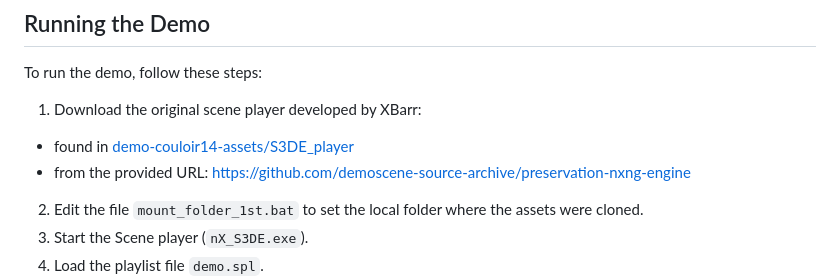
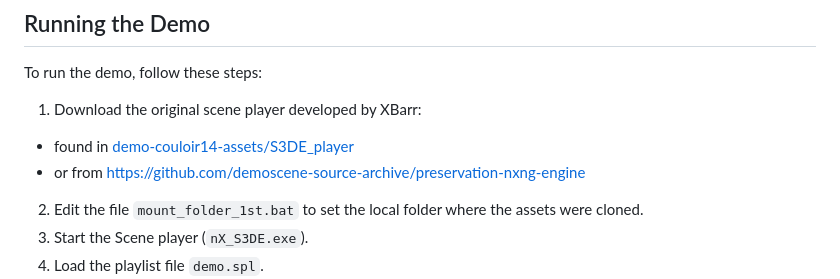
Before and after one commit to astrofra/couloir14, a Markdown page: README.md, the part around the change. Drawn GitHub-style.

```diff
--- a/README.md
+++ b/README.md
@@ -18,7 +18,7 @@ To run the demo, follow these steps:
 
 1. Download the original scene player developed by XBarr:
   - found in [demo-couloir14-assets/S3DE_player](demo-couloir14-assets/S3DE_player)
-  - from the provided URL: https://github.com/demoscene-source-archive/preservation-nxng-engine
+  - or from https://github.com/demoscene-source-archive/preservation-nxng-engine
 2. Edit the file `mount_folder_1st.bat` to set the local folder where the assets were cloned.
 3. Start the Scene player (`nX_S3DE.exe`).
 4. Load the playlist file `demo.spl`.
```
